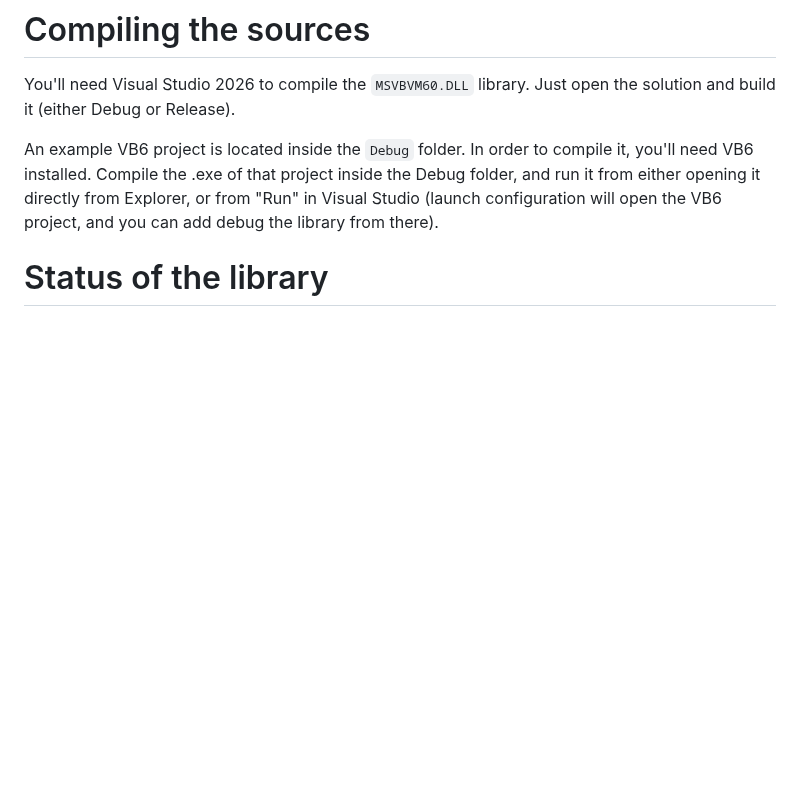
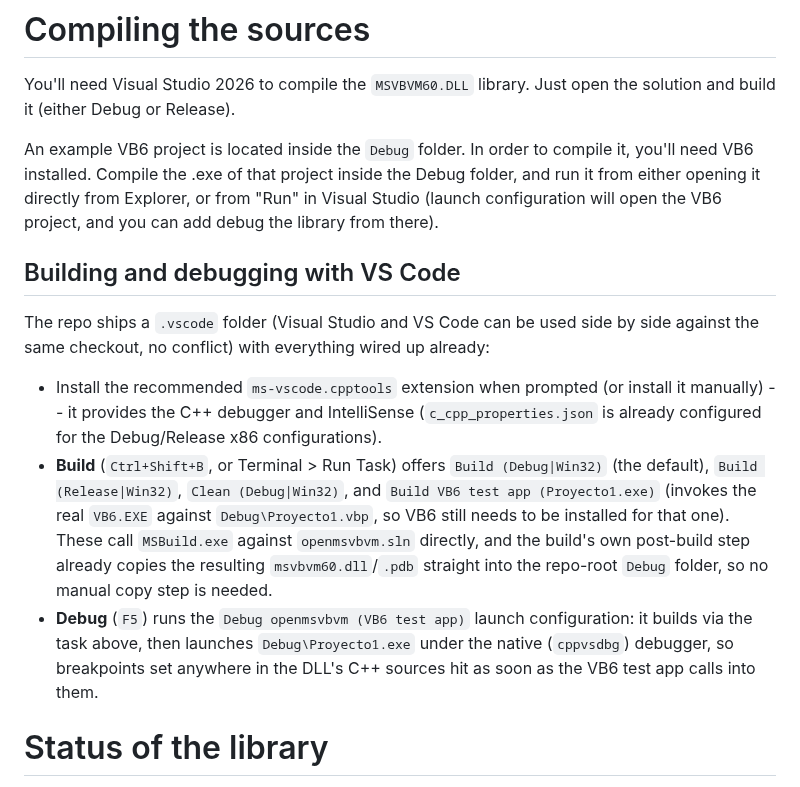
Before and after one commit to cocus/openmsvbvm, a Markdown page: README.md, the part around one of its changes. GitHub-like rendering; blank space fills up the shorter version.

```diff
--- a/README.md
+++ b/README.md
@@ -19,6 +26,13 @@ After the functionality is implemented, create a pull request.
 You'll need Visual Studio 2026 to compile the `MSVBVM60.DLL` library. Just open the solution and build it (either Debug or Release).
 
 An example VB6 project is located inside the `Debug` folder. In order to compile it, you'll need VB6 installed. Compile the .exe of that project inside the Debug folder, and run it from either opening it directly from Explorer, or from "Run" in Visual Studio (launch configuration will open the VB6 project, and you can add debug the library from there).
+
+## Building and debugging with VS Code
+The repo ships a `.vscode` folder (Visual Studio and VS Code can be used side by side against the same checkout, no conflict) with everything wired up already:
+
+* Install the recommended `ms-vscode.cpptools` extension when prompted (or install it manually) -- it provides the C++ debugger and IntelliSense (`c_cpp_properties.json` is already configured for the Debug/Release x86 configurations).
+* **Build** (`Ctrl+Shift+B`, or Terminal > Run Task) offers `Build (Debug|Win32)` (the default), `Build (Release|Win32)`, `Clean (Debug|Win32)`, and `Build VB6 test app (Proyecto1.exe)` (invokes the real `VB6.EXE` against `Debug\Proyecto1.vbp`, so VB6 still needs to be installed for that one). These call `MSBuild.exe` against `openmsvbvm.sln` directly, and the build's own post-build step already copies the resulting `msvbvm60.dll`/`.pdb` straight into the repo-root `Debug` folder, so no manual copy step is needed.
+* **Debug** (`F5`) runs the `Debug openmsvbvm (VB6 test app)` launch configuration: it builds via the task above, then launches `Debug\Proyecto1.exe` under the native (`cppvsdbg`) debugger, so breakpoints set anywhere in the DLL's C++ sources hit as soon as the VB6 test app calls into them.
 
 # Status of the library
 This library IS NOT A FULL replacement of the original library. So, don't expect to be a drop-in replacement.
```
Also changed, not shown: other parts of README.md (+20 -1 lines), img/dualforms.png (added), img/vbdualforms.png (added).
